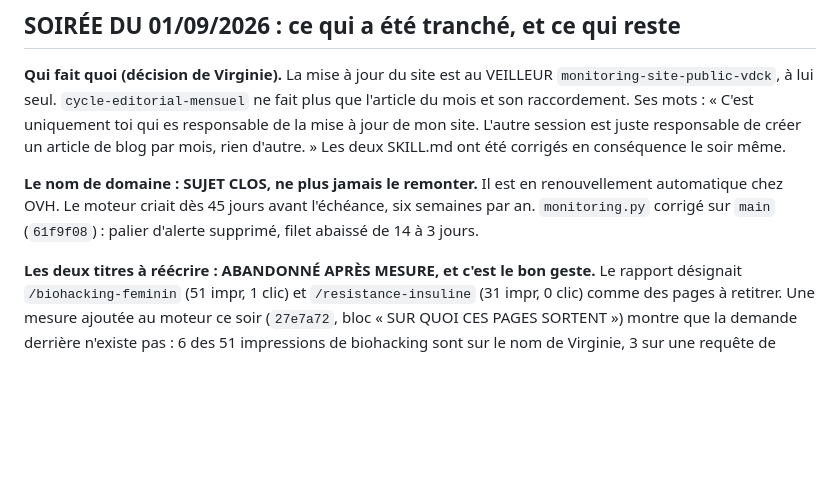
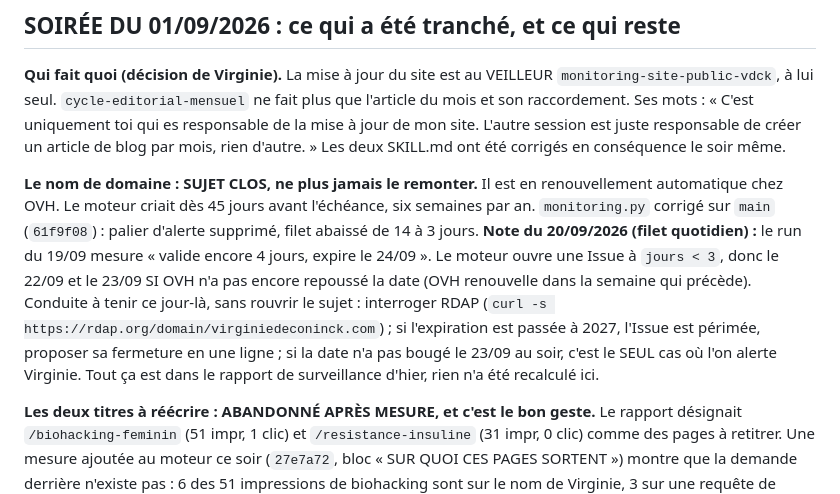
Before and after one commit to virginiedeconinck/virginiedeconinck.com, a Markdown page: LOOP-STATE.md, the part around the change. Drawn GitHub-style; blank space fills up the shorter version.

Commit message:
LOOP-STATE : conduite a tenir si le filet domaine ouvre une Issue les 22-23/09 [skip netlify]

```diff
--- a/LOOP-STATE.md
+++ b/LOOP-STATE.md
@@ -426,6 +426,13 @@ Les deux SKILL.md ont été corrigés en conséquence le soir même.
 **Le nom de domaine : SUJET CLOS, ne plus jamais le remonter.** Il est en renouvellement automatique
 chez OVH. Le moteur criait dès 45 jours avant l'échéance, six semaines par an. `monitoring.py`
 corrigé sur `main` (`61f9f08`) : palier d'alerte supprimé, filet abaissé de 14 à 3 jours.
+**Note du 20/09/2026 (filet quotidien) :** le run du 19/09 mesure « valide encore 4 jours, expire le
+24/09 ». Le moteur ouvre une Issue à `jours < 3`, donc le 22/09 et le 23/09 SI OVH n'a pas encore
+repoussé la date (OVH renouvelle dans la semaine qui précède). Conduite à tenir ce jour-là, sans
+rouvrir le sujet : interroger RDAP (`curl -s https://rdap.org/domain/virginiedeconinck.com`) ; si
+l'expiration est passée à 2027, l'Issue est périmée, proposer sa fermeture en une ligne ; si la date
+n'a pas bougé le 23/09 au soir, c'est le SEUL cas où l'on alerte Virginie. Tout ça est dans le
+rapport de surveillance d'hier, rien n'a été recalculé ici.
 
 **Les deux titres à réécrire : ABANDONNÉ APRÈS MESURE, et c'est le bon geste.** Le rapport désignait
 `/biohacking-feminin` (51 impr, 1 clic) et `/resistance-insuline` (31 impr, 0 clic) comme des pages à
```
